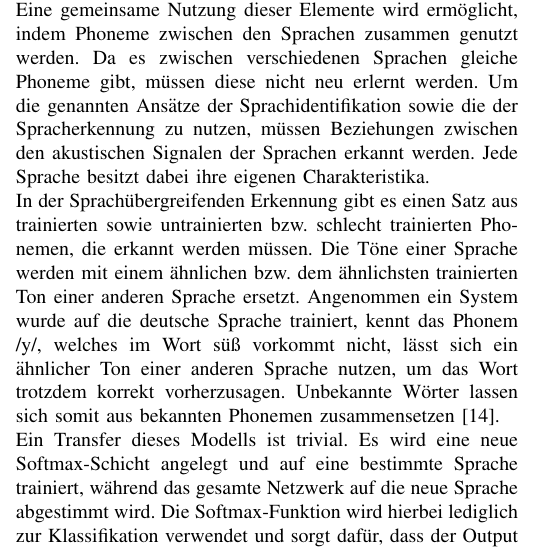
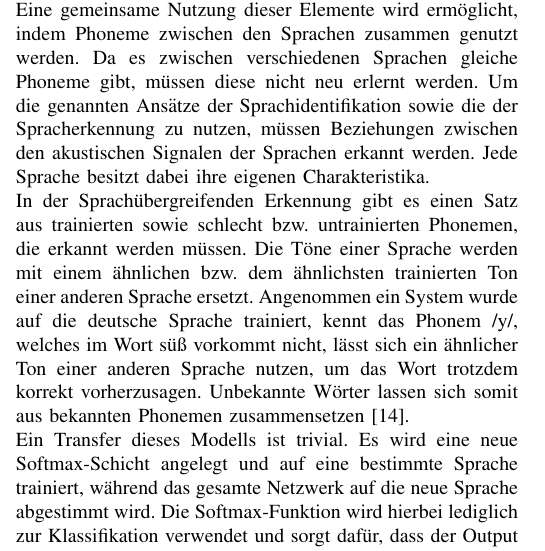
Before and after one commit to NexusHero/Softwaretechnik, a LaTeX paper (IEEEConfig.tex, which reads Subpages/Spracherkennung.tex): part of one column of page 3 of 9, cut so that both start at the same text. Compiled offline with pdfLaTeX; a missing font is replaced by an installed copy or a similar font; a LaTeX package or settings file that is missing is left out.

Commit message:
korrektur

```diff
--- a/Subpages/Spracherkennung.tex
+++ b/Subpages/Spracherkennung.tex
@@ -4,7 +4,7 @@ Wie im folgenden Kapitel erläutert wird, lässt sich somit besonders das Proble
 \\
 Eine gemeinsame Nutzung dieser Elemente wird ermöglicht, indem Phoneme zwischen den Sprachen zusammen genutzt werden. Da es zwischen verschiedenen Sprachen gleiche Phoneme gibt, müssen diese nicht neu erlernt werden. Um die genannten Ansätze der Sprachidentifikation sowie die der Spracherkennung zu nutzen, müssen Beziehungen zwischen den akustischen Signalen der Sprachen erkannt werden. Jede Sprache besitzt dabei ihre eigenen Charakteristika.
 \\
-In der Sprachübergreifenden Erkennung gibt es einen Satz aus trainierten sowie untrainierten bzw. schlecht trainierten Phonemen, die erkannt werden müssen. Die Töne einer Sprache werden mit einem ähnlichen bzw. dem ähnlichsten trainierten Ton einer anderen Sprache ersetzt. Angenommen ein System wurde auf die deutsche Sprache trainiert, kennt das Phonem /y/, welches im Wort süß vorkommt nicht, lässt sich ein ähnlicher Ton einer anderen Sprache nutzen, um das Wort trotzdem korrekt vorherzusagen. Unbekannte Wörter lassen sich somit aus bekannten Phonemen zusammensetzen {\cite{UEBLER200153}}.
+In der Sprachübergreifenden Erkennung gibt es einen Satz aus trainierten sowie schlecht bzw. untrainierten Phonemen, die erkannt werden müssen. Die Töne einer Sprache werden mit einem ähnlichen bzw. dem ähnlichsten trainierten Ton einer anderen Sprache ersetzt. Angenommen ein System wurde auf die deutsche Sprache trainiert, kennt das Phonem /y/, welches im Wort süß vorkommt nicht, lässt sich ein ähnlicher Ton einer anderen Sprache nutzen, um das Wort trotzdem korrekt vorherzusagen. Unbekannte Wörter lassen sich somit aus bekannten Phonemen zusammensetzen {\cite{UEBLER200153}}.
 \\
 Ein Transfer dieses Modells ist trivial. Es wird eine neue Softmax-Schicht angelegt und auf eine bestimmte Sprache trainiert, während das gesamte Netzwerk auf die neue Sprache abgestimmt wird. Die Softmax-Funktion wird hierbei lediglich zur Klassifikation verwendet und sorgt dafür, dass der Output immer in einem gleichen Bereich liegt {\cite{Yu.2014}}. Die Ausgabeknoten dieser Schicht entsprechen den Senonen der Zielsprache. Senonen beschreiben hier lediglich das Betrachten des lautlichen Kontextes der einzelnen Phoneme {\cite{Yu.2014}}. Diese Kontexte können komplex sein {\cite{basic_concepts}}.
 \\
```
Also changed, not shown: IEEEConfig.pdf.
